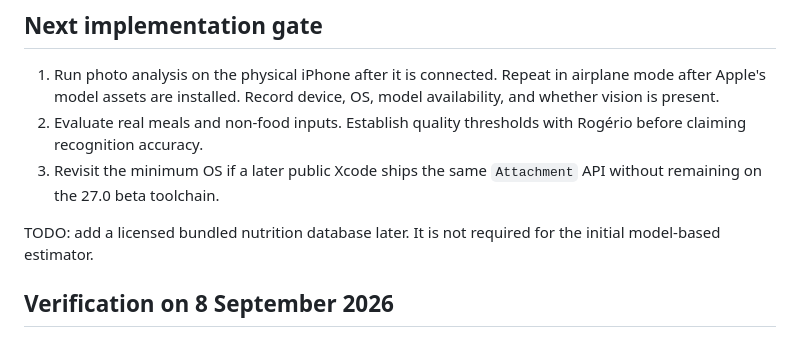
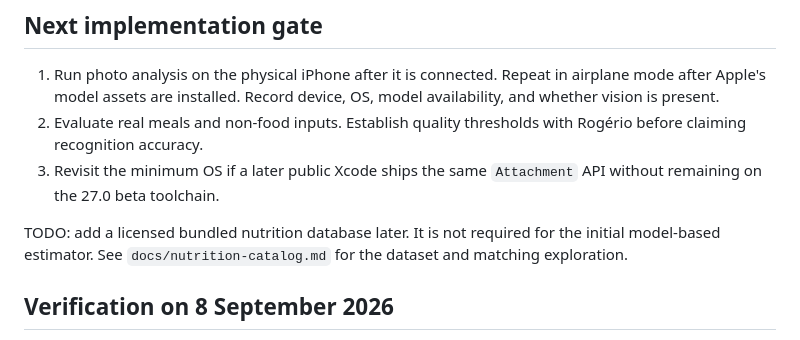
Before and after one commit to rgllm/tinylunch, a Markdown page: README.md, the part around the change. GitHub-like rendering.

```diff
--- a/README.md
+++ b/README.md
@@ -42,7 +42,7 @@ Open `Nosh.xcodeproj` with Xcode 27 and run the Nosh scheme. If the on-device mo
 2. Evaluate real meals and non-food inputs. Establish quality thresholds with Rogério before claiming recognition accuracy.
 3. Revisit the minimum OS if a later public Xcode ships the same `Attachment` API without remaining on the 27.0 beta toolchain.
 
-TODO: add a licensed bundled nutrition database later. It is not required for the initial model-based estimator.
+TODO: add a licensed bundled nutrition database later. It is not required for the initial model-based estimator. See `docs/nutrition-catalog.md` for the dataset and matching exploration.
 
 ## Verification on 8 September 2026
 
```
Also changed, not shown: AGENTS.md (+1 -1 lines), docs/nutrition-catalog.md (added, +98 -0 lines).
